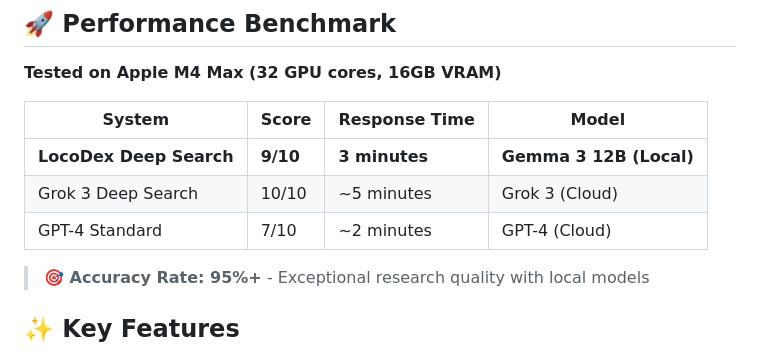
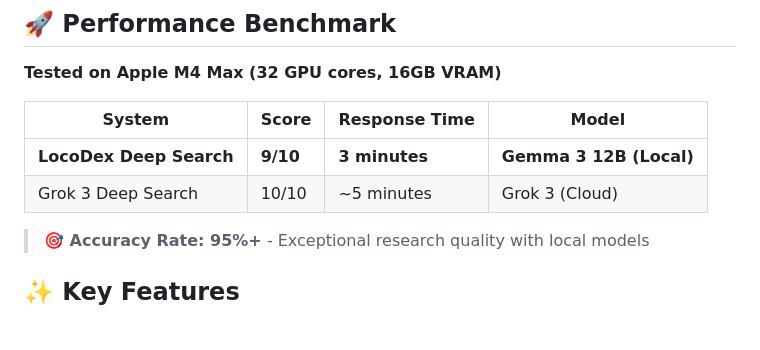
Before and after one commit to berketez/LocoDex-deep-search, a Markdown page: README.md, the part around the change. Drawn GitHub-style; blank space fills up the shorter version.

Commit message:
Remove GPT-4 benchmark comparison

```diff
--- a/README.md
+++ b/README.md
@@ -16,7 +16,6 @@
 |--------|-------|---------------|--------|
 | **LocoDex Deep Search** | **9/10** | **3 minutes** | **Gemma 3 12B (Local)** |
 | Grok 3 Deep Search | 10/10 | ~5 minutes | Grok 3 (Cloud) |
-| GPT-4 Standard | 7/10 | ~2 minutes | GPT-4 (Cloud) |
 
 > **🎯 Accuracy Rate: 95%+** - Exceptional research quality with local models
 
```
